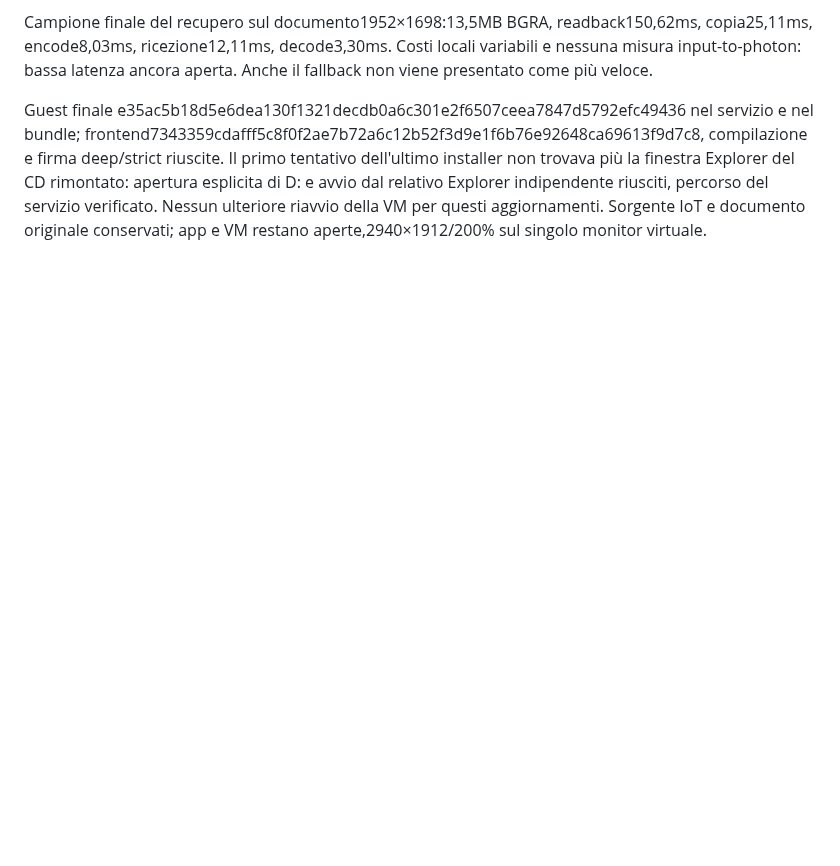
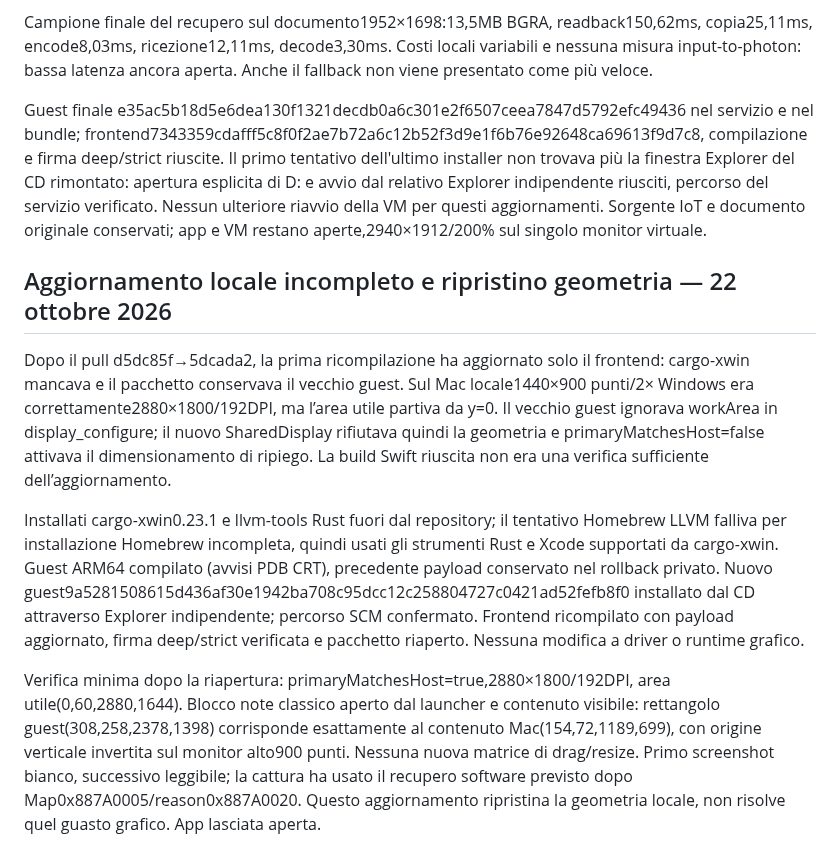
Before and after one commit to FedericoDeBona/perpendicular_desktop, a Markdown page: docs/VERIFICATION.md, the part around the change. Rendered like a GitHub page; blank space fills up the shorter version.

Commit message:
docs: record local guest update restoring shared geometry

```diff
--- a/docs/VERIFICATION.md
+++ b/docs/VERIFICATION.md
@@ -648,3 +648,12 @@ Un'apertura del desktop di recupero porta publisher_can_capture da false a true,
 Campione finale del recupero sul documento1952×1698:13,5MB BGRA, readback150,62ms, copia25,11ms, encode8,03ms, ricezione12,11ms, decode3,30ms. Costi locali variabili e nessuna misura input-to-photon: bassa latenza ancora aperta. Anche il fallback non viene presentato come più veloce.
 
 Guest finale e35ac5b18d5e6dea130f1321decdb0a6c301e2f6507ceea7847d5792efc49436 nel servizio e nel bundle; frontend7343359cdafff5c8f0f2ae7b72a6c12b52f3d9e1f6b76e92648ca69613f9d7c8, compilazione e firma deep/strict riuscite. Il primo tentativo dell'ultimo installer non trovava più la finestra Explorer del CD rimontato: apertura esplicita di D: e avvio dal relativo Explorer indipendente riusciti, percorso del servizio verificato. Nessun ulteriore riavvio della VM per questi aggiornamenti. Sorgente IoT e documento originale conservati; app e VM restano aperte,2940×1912/200% sul singolo monitor virtuale.
+
+
+## Aggiornamento locale incompleto e ripristino geometria — 22 ottobre 2026
+
+Dopo il pull d5dc85f→5dcada2, la prima ricompilazione ha aggiornato solo il frontend: cargo-xwin mancava e il pacchetto conservava il vecchio guest. Sul Mac locale1440×900 punti/2× Windows era correttamente2880×1800/192DPI, ma l’area utile partiva da y=0. Il vecchio guest ignorava workArea in display_configure; il nuovo SharedDisplay rifiutava quindi la geometria e primaryMatchesHost=false attivava il dimensionamento di ripiego. La build Swift riuscita non era una verifica sufficiente dell’aggiornamento.
+
+Installati cargo-xwin0.23.1 e llvm-tools Rust fuori dal repository; il tentativo Homebrew LLVM falliva per installazione Homebrew incompleta, quindi usati gli strumenti Rust e Xcode supportati da cargo-xwin. Guest ARM64 compilato (avvisi PDB CRT), precedente payload conservato nel rollback privato. Nuovo guest9a5281508615d436af30e1942ba708c95dcc12c258804727c0421ad52fefb8f0 installato dal CD attraverso Explorer indipendente; percorso SCM confermato. Frontend ricompilato con payload aggiornato, firma deep/strict verificata e pacchetto riaperto. Nessuna modifica a driver o runtime grafico.
+
+Verifica minima dopo la riapertura: primaryMatchesHost=true,2880×1800/192DPI, area utile(0,60,2880,1644). Blocco note classico aperto dal launcher e contenuto visibile: rettangolo guest(308,258,2378,1398) corrisponde esattamente al contenuto Mac(154,72,1189,699), con origine verticale invertita sul monitor alto900 punti. Nessuna nuova matrice di drag/resize. Primo screenshot bianco, successivo leggibile; la cattura ha usato il recupero software previsto dopo Map0x887A0005/reason0x887A0020. Questo aggiornamento ripristina la geometria locale, non risolve quel guasto grafico. App lasciata aperta.
```
